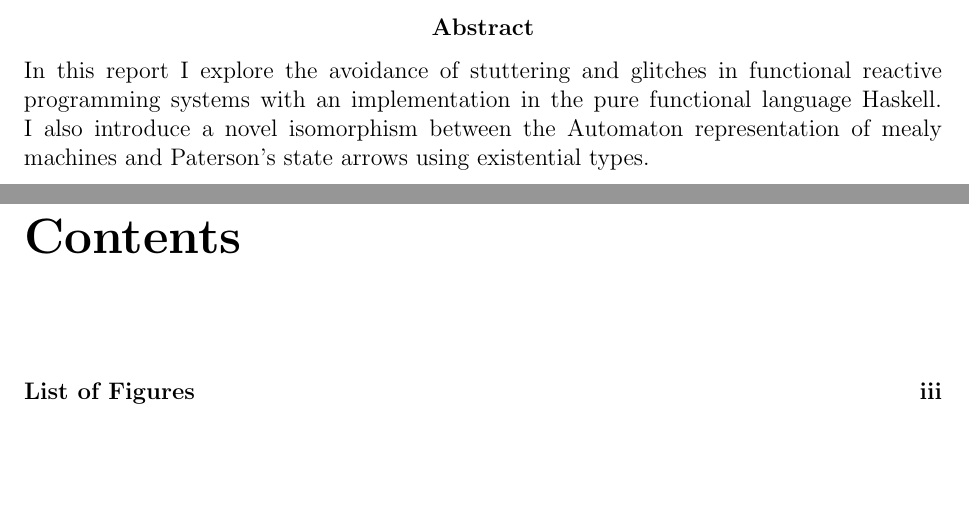
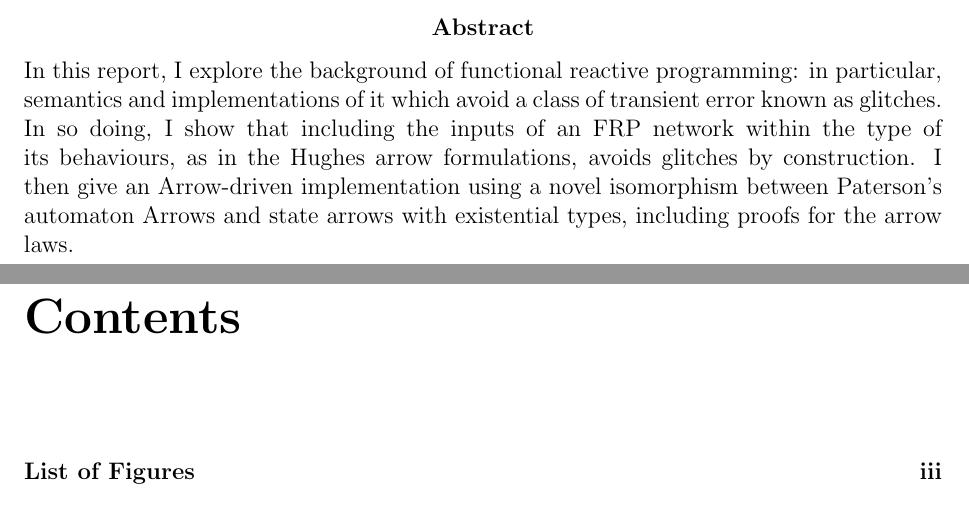
Before and after one commit to prophile/typ-report, a LaTeX thesis (report.tex): two parts of pages 2 and 3 of 17, joined at a grey line, cut so that both start at the same text, the shorter picture padded with empty space. Compiled offline with pdfLaTeX.

Commit message:
Rewrite the abstract

```diff
--- a/report.tex
+++ b/report.tex
@@ -98,10 +98,14 @@
 \end{center}
 \end{titlepage}
 
-\abstract{In this report I explore the avoidance of stuttering and glitches in
-functional reactive programming systems with an implementation in the pure
-functional language Haskell. I also introduce a novel isomorphism between the Automaton
-representation of mealy machines and Paterson's state arrows using existential types.}
+\abstract{In this report, I explore the background of functional reactive
+programming: in particular, semantics and implementations of it which avoid a
+class of transient error known as glitches. In so doing, I show that including
+the inputs of an FRP network within the type of its behaviours, as in the
+Hughes arrow formulations, avoids glitches by construction. I then give an
+Arrow-driven implementation using a novel isomorphism between Paterson's
+automaton Arrows and state arrows with existential types, including proofs for
+the arrow laws.}
 
 \tableofcontents
 
```
